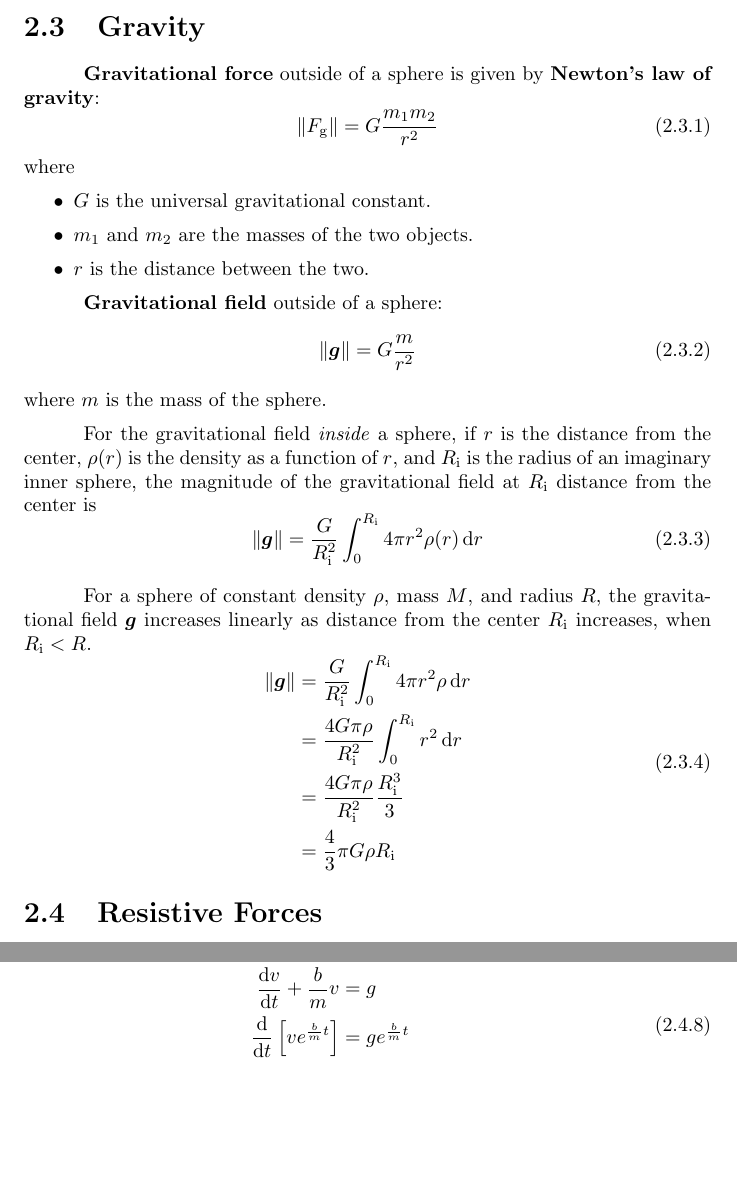
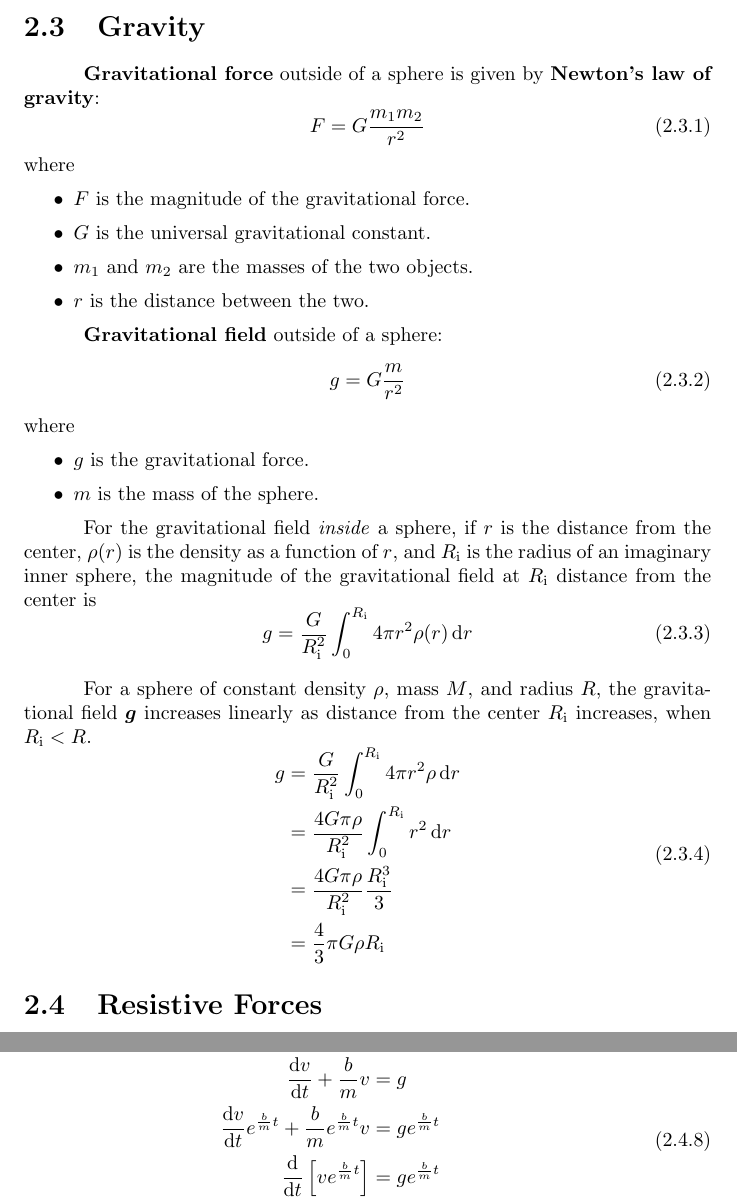
Before and after one commit to Eric2422/physics-notes, a LaTeX thesis (tex/vol1-mechanics/vol1-mechanics.tex): two parts of pages 11 and 13 of 31, joined at a grey line, cut so that both start at the same text, the shorter picture padded with empty space. Compiled offline with pdfLaTeX.

Commit message:
Reformat some equations

```diff
--- a/tex/vol1-mechanics/vol1-mechanics.tex
+++ b/tex/vol1-mechanics/vol1-mechanics.tex
@@ -187,10 +187,11 @@ Larger arrows indicate larger forces.
 
 \textbf{Gravitational force} outside of a sphere is given by \textbf{Newton's law of gravity}:
 \begin{equation} \label{eq:newtons-law-of-gravity}
-    \left\| F_\mathrm{g} \right\| = G \frac{m_1 m_2}{r^2}
+    F = G \frac{m_1 m_2}{r^2}
 \end{equation}
 where
 \begin{itemize}
+    \item \(F\) is the magnitude of the gravitational force.
     \item \(G\) is the universal gravitational constant.
     \item \(m_1\) and \(m_2\) are the masses of the two objects.
     \item \(r\) is the distance between the two.
@@ -198,9 +199,13 @@ where
 
 \textbf{Gravitational field} outside of a sphere:
 \begin{equation}
-    \left\| \bm{g} \right\| = G \frac{m}{r^2}
+    g = G \frac{m}{r^2}
 \end{equation}
-where \(m\) is the mass of the sphere.
+where
+\begin{itemize}
+    \item \(g\) is the gravitational force.
+    \item \(m\) is the mass of the sphere.
+\end{itemize}
 
 For the gravitational field \emph{inside} a sphere,
 if \(r\) is the distance from the center,
@@ -208,7 +213,7 @@ if \(r\) is the distance from the center,
 and \(R_\mathrm{i}\) is the radius of an imaginary inner sphere,
 the magnitude of the gravitational field at \(R_\mathrm{i}\) distance from the center is
 \begin{equation}
-        \left\| \bm{g} \right\| = \frac{G}{R_\mathrm{i}^2} \int_{0}^{R_\mathrm{i}} 4\pi r^2 \rho(r) \odif{r}
+        g = \frac{G}{R_\mathrm{i}^2} \int_{0}^{R_\mathrm{i}} 4\pi r^2 \rho(r) \odif{r}
 \end{equation}
 
 For a sphere of constant density \(\rho\), mass \(M\), and radius \(R\),
@@ -216,7 +221,7 @@ the gravitational field \(\bm{g}\) increases linearly
 as distance from the center \(R_\mathrm{i}\) increases, when \(R_\mathrm{i} < R\).
 \begin{equation}
     \begin{aligned}
-        \left\| \bm{g} \right\| &= \frac{G}{R_\mathrm{i}^2} \int_{0}^{R_\mathrm{i}} 4\pi r^2 \rho \odif{r} \\
+        g &= \frac{G}{R_\mathrm{i}^2} \int_{0}^{R_\mathrm{i}} 4\pi r^2 \rho \odif{r} \\
         &= \frac{4 G \pi \rho}{R_\mathrm{i}^2} \int_{0}^{R_\mathrm{i}} r^2 \odif{r} \\
         &= \frac{4 G \pi \rho}{R_\mathrm{i}^2} \frac{R_\mathrm{i}^3}{3} \\
         &= \frac{4}{3} \pi G \rho R_\mathrm{i}
@@ -333,6 +341,7 @@ using Newton's second law of motion, \eqRef{eq:newtons-2nd-law}:
         mg - bv &= ma \\
         mg - bv &= m \odv{v}{t} \\
         \odv{v}{t} + \frac{b}{m} v &= g \\
+        \odv{v}{t} e^{\frac{b}{m} t} + \frac{b}{m} e^{\frac{b}{m} t} v &= g e^{\frac{b}{m} t} \\
         \odv{}{t} \left[ v e^{\frac{b}{m} t} \right] &= g e^{\frac{b}{m} t} \\
         v e^{\frac{b}{m} t} &= \int g e^{\frac{b}{m} t} \odif{t} \\
         v e^{\frac{b}{m} t} &= \frac{m}{b} g e^{\frac{b}{m}t} + C \\
```
Also changed, not shown: tex/vol1-mechanics/vol1-mechanics.tex (17 more changed lines).
